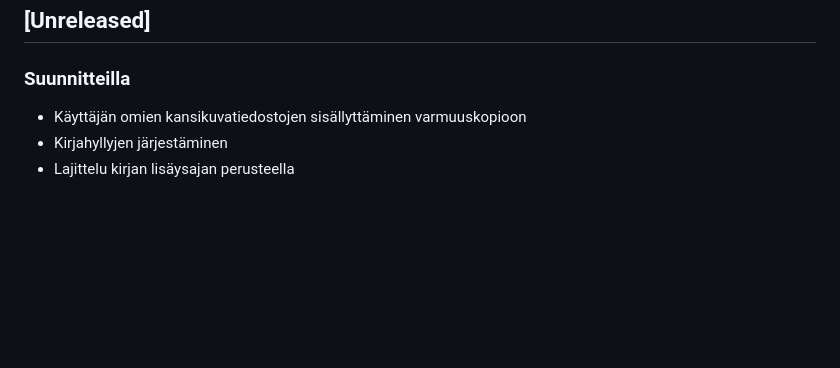
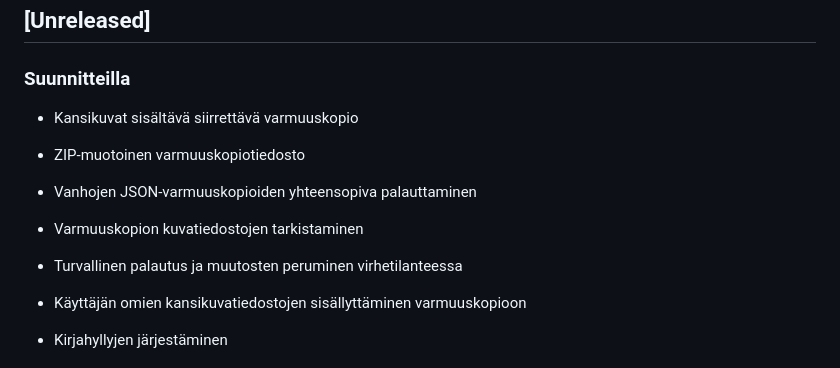
Before and after one commit to Kirjakauppias/my_shelf, a Markdown page: CHANGELOG.md, the part around the change. Rendered like a GitHub page; blank space fills up the shorter version.

Commit message:
docs: plan portable backup support

```diff
--- a/CHANGELOG.md
+++ b/CHANGELOG.md
@@ -1,6 +1,12 @@
 ## [Unreleased]
 
 ### Suunnitteilla
+
+- Kansikuvat sisältävä siirrettävä varmuuskopio
+- ZIP-muotoinen varmuuskopiotiedosto
+- Vanhojen JSON-varmuuskopioiden yhteensopiva palauttaminen
+- Varmuuskopion kuvatiedostojen tarkistaminen
+- Turvallinen palautus ja muutosten peruminen virhetilanteessa
 
 - Käyttäjän omien kansikuvatiedostojen sisällyttäminen varmuuskopioon
 - Kirjahyllyjen järjestäminen
```
